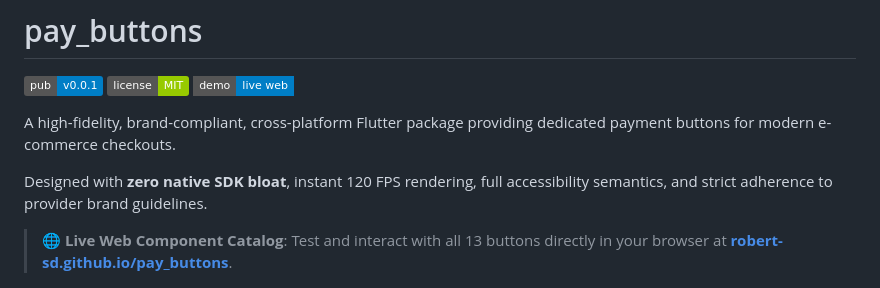
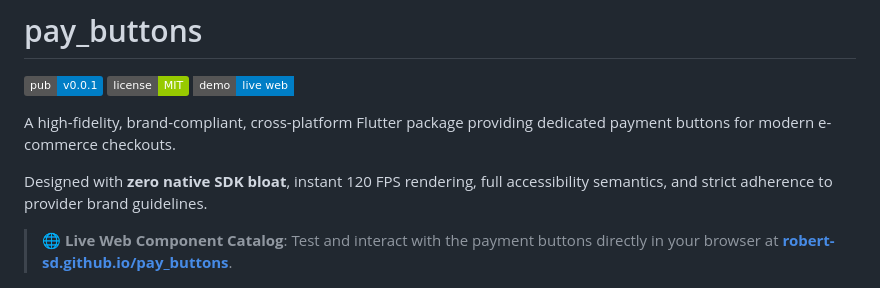
Before and after one commit to Robert-SD/pay_buttons, a Markdown page: README.md, the part around the change. Rendered like a GitHub page; badges without logos.

Commit message:
docs: make button count phrasing dynamic in README

```diff
--- a/README.md
+++ b/README.md
@@ -8,7 +8,7 @@ A high-fidelity, brand-compliant, cross-platform Flutter package providing dedic
 
 Designed with **zero native SDK bloat**, instant 120 FPS rendering, full accessibility semantics, and strict adherence to provider brand guidelines.
 
-> 🌐 **Live Web Component Catalog**: Test and interact with all 13 buttons directly in your browser at **[robert-sd.github.io/pay_buttons](https://robert-sd.github.io/pay_buttons/)**.
+> 🌐 **Live Web Component Catalog**: Test and interact with the payment buttons directly in your browser at **[robert-sd.github.io/pay_buttons](https://robert-sd.github.io/pay_buttons/)**.
 
 <p align="center">
   <a href="https://robert-sd.github.io/pay_buttons/">
```
